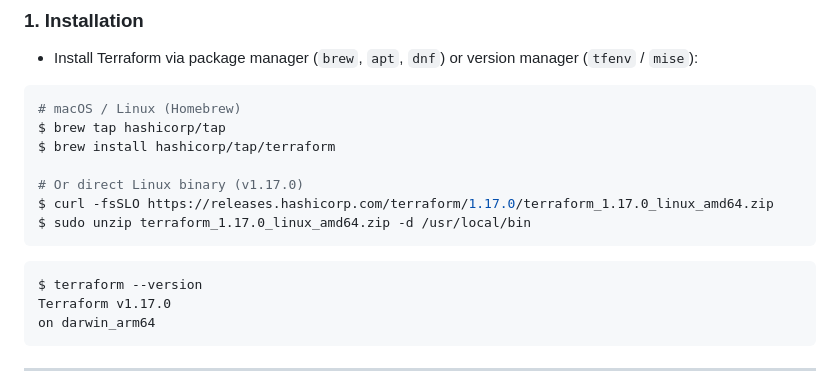
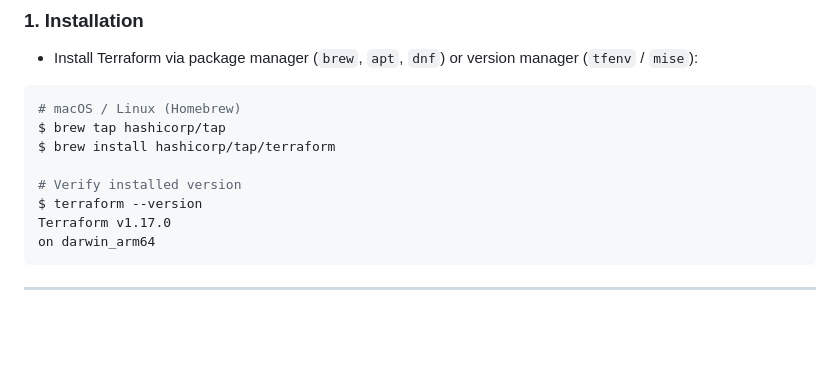
Before and after one commit to devops-cloud-courses/terraform, a Markdown page: slides/practicals.md, the part around the change. GitHub-like rendering; blank space fills up the shorter version.

Commit message:
fix(slides): shorten code line width and bullet on #/4/15 and CLI slides

````diff
--- a/slides/practicals.md
+++ b/slides/practicals.md
@@ -11,12 +11,7 @@
 $ brew tap hashicorp/tap
 $ brew install hashicorp/tap/terraform
 
-# Or direct Linux binary (v1.17.0)
-$ curl -fsSLO https://releases.hashicorp.com/terraform/1.17.0/terraform_1.17.0_linux_amd64.zip
-$ sudo unzip terraform_1.17.0_linux_amd64.zip -d /usr/local/bin
-```
-
-```bash
+# Verify installed version
 $ terraform --version
 Terraform v1.17.0
 on darwin_arm64
````
Also changed, not shown: slides/cli.md (+3 -3 lines), slides/concepts.md (+3 -3 lines).
